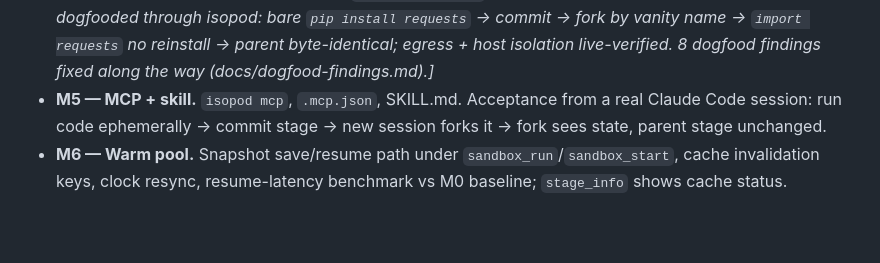
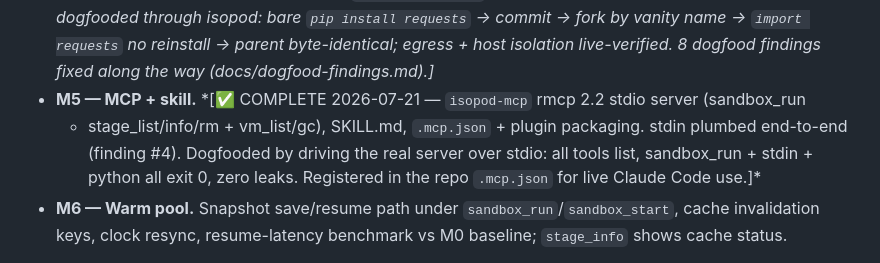
Before and after one commit to me1iissa/isopod, a Markdown page: PLAN.md, the part around the change. Drawn GitHub-style; blank space fills up the shorter version.

Commit message:
PLAN: mark M5 complete

```diff
--- a/PLAN.md
+++ b/PLAN.md
@@ -336,9 +336,11 @@ always in `~/.isopod`, never under plugin root (GC'd on update).
   gcc). Acceptance dogfooded through isopod: bare `pip install requests` → commit → fork by
   vanity name → `import requests` no reinstall → parent byte-identical; egress + host isolation
   live-verified. 8 dogfood findings fixed along the way (docs/dogfood-findings.md).]*
-- **M5 — MCP + skill.** `isopod mcp`, `.mcp.json`, SKILL.md. Acceptance from a real Claude Code
-  session: run code ephemerally → commit stage → new session forks it → fork sees state, parent
-  stage unchanged.
+- **M5 — MCP + skill.** *[✅ COMPLETE 2026-07-21 — `isopod-mcp` rmcp 2.2 stdio server (sandbox_run
+  + stage_list/info/rm + vm_list/gc), SKILL.md, `.mcp.json` + plugin packaging. stdin plumbed
+  end-to-end (finding #4). Dogfooded by driving the real server over stdio: all tools list,
+  sandbox_run + stdin + python all exit 0, zero leaks. Registered in the repo `.mcp.json` for
+  live Claude Code use.]*
 - **M6 — Warm pool.** Snapshot save/resume path under `sandbox_run`/`sandbox_start`, cache
   invalidation keys, clock resync, resume-latency benchmark vs M0 baseline; `stage_info` shows
   cache status.
```
